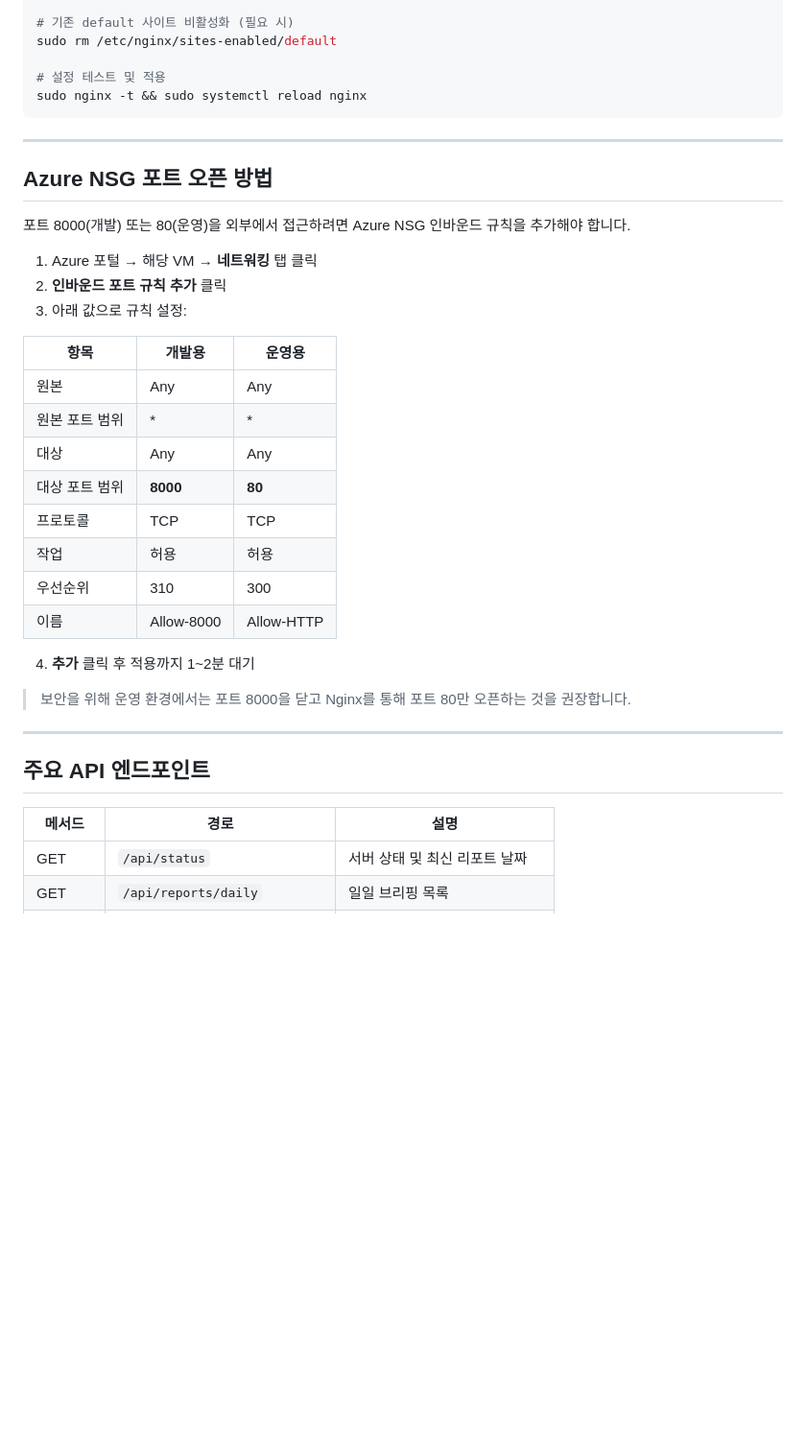
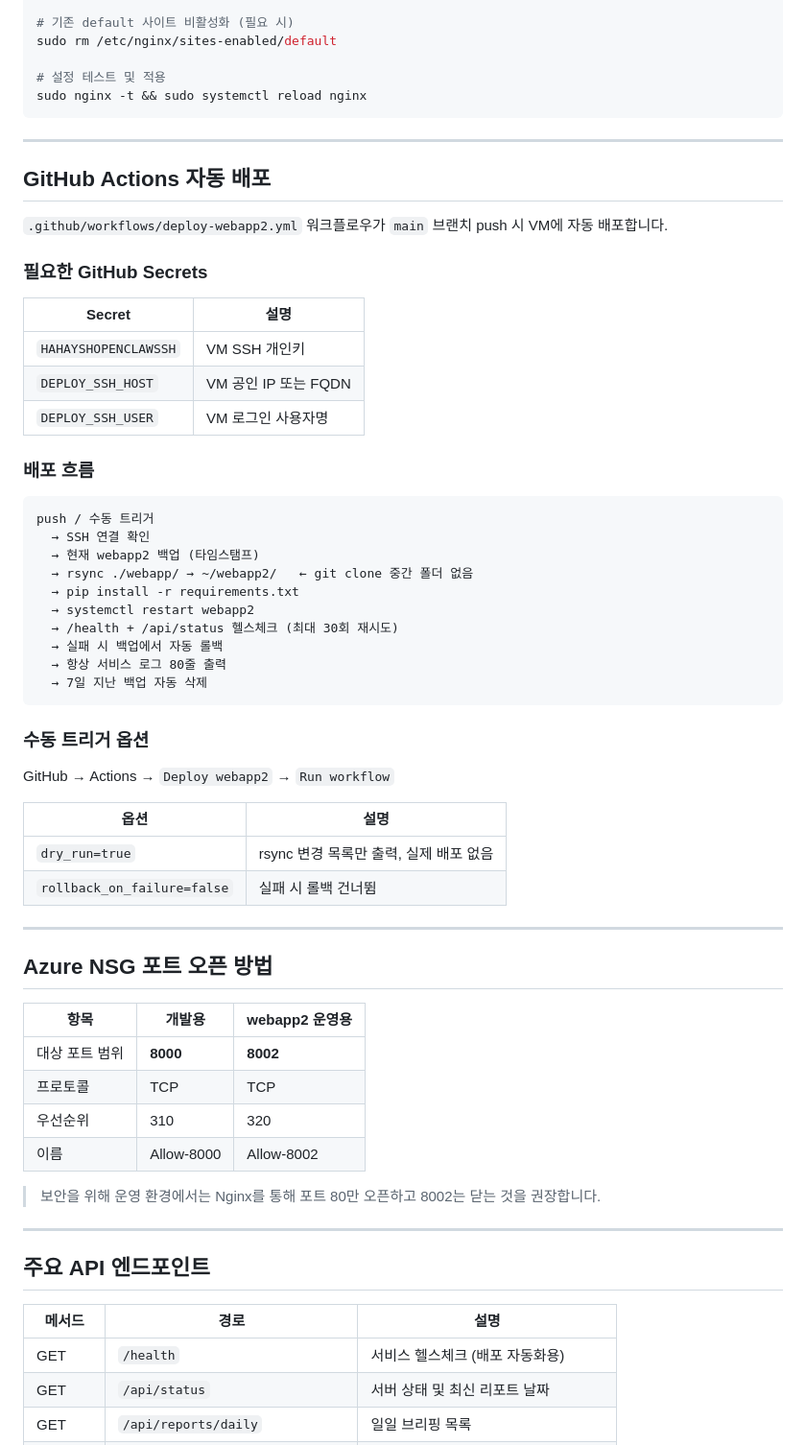
Before and after one commit to hahaysh/investment-assistant, a Markdown page: webapp/README.md, the part around one of its changes. Shown at 96% size. Drawn GitHub-style; blank space fills up the shorter version.

Commit message:
readme 업데이트

````diff
--- a/webapp/README.md
+++ b/webapp/README.md
@@ -86,28 +133,54 @@ sudo nginx -t && sudo systemctl reload nginx
 
 ---
 
+## GitHub Actions 자동 배포
+
+`.github/workflows/deploy-webapp2.yml` 워크플로우가 `main` 브랜치 push 시 VM에 자동 배포합니다.
+
+### 필요한 GitHub Secrets
+
+| Secret | 설명 |
+| ------ | ---- |
+| `HAHAYSHOPENCLAWSSH` | VM SSH 개인키 |
+| `DEPLOY_SSH_HOST` | VM 공인 IP 또는 FQDN |
+| `DEPLOY_SSH_USER` | VM 로그인 사용자명 |
+
+### 배포 흐름
+
+```text
+push / 수동 트리거
+  → SSH 연결 확인
+  → 현재 webapp2 백업 (타임스탬프)
+  → rsync ./webapp/ → ~/webapp2/   ← git clone 중간 폴더 없음
+  → pip install -r requirements.txt
+  → systemctl restart webapp2
+  → /health + /api/status 헬스체크 (최대 30회 재시도)
+  → 실패 시 백업에서 자동 롤백
+  → 항상 서비스 로그 80줄 출력
+  → 7일 지난 백업 자동 삭제
+```
+
+### 수동 트리거 옵션
+
+GitHub → Actions → `Deploy webapp2` → `Run workflow`
+
+| 옵션 | 설명 |
+| ---- | ---- |
+| `dry_run=true` | rsync 변경 목록만 출력, 실제 배포 없음 |
+| `rollback_on_failure=false` | 실패 시 롤백 건너뜀 |
+
+---
+
 ## Azure NSG 포트 오픈 방법
 
-포트 8000(개발) 또는 80(운영)을 외부에서 접근하려면 Azure NSG 인바운드 규칙을 추가해야 합니다.
+| 항목 | 개발용 | webapp2 운영용 |
+| ---- | ------ | -------------- |
+| 대상 포트 범위 | **8000** | **8002** |
+| 프로토콜 | TCP | TCP |
+| 우선순위 | 310 | 320 |
+| 이름 | Allow-8000 | Allow-8002 |
 
-1. Azure 포털 → 해당 VM → **네트워킹** 탭 클릭
-2. **인바운드 포트 규칙 추가** 클릭
-3. 아래 값으로 규칙 설정:
-
-| 항목 | 개발용 | 운영용 |
-| ---- | ------ | ------ |
-| 원본 | Any | Any |
-| 원본 포트 범위 | * | * |
-| 대상 | Any | Any |
-| 대상 포트 범위 | **8000** | **80** |
-| 프로토콜 | TCP | TCP |
-| 작업 | 허용 | 허용 |
-| 우선순위 | 310 | 300 |
-| 이름 | Allow-8000 | Allow-HTTP |
-
-4. **추가** 클릭 후 적용까지 1~2분 대기
-
-> 보안을 위해 운영 환경에서는 포트 8000을 닫고 Nginx를 통해 포트 80만 오픈하는 것을 권장합니다.
+> 보안을 위해 운영 환경에서는 Nginx를 통해 포트 80만 오픈하고 8002는 닫는 것을 권장합니다.
 
 ---
 
@@ -115,6 +188,7 @@ sudo nginx -t && sudo systemctl reload nginx
 
 | 메서드 | 경로 | 설명 |
 | ------ | ---- | ---- |
+| GET | `/health` | 서비스 헬스체크 (배포 자동화용) |
 | GET | `/api/status` | 서버 상태 및 최신 리포트 날짜 |
 | GET | `/api/reports/daily` | 일일 브리핑 목록 |
 | GET | `/api/reports/daily/{date}` | 특정 날짜 브리핑 내용 |
````
Also changed, not shown: other parts of webapp/README.md (+86 -28 lines).
